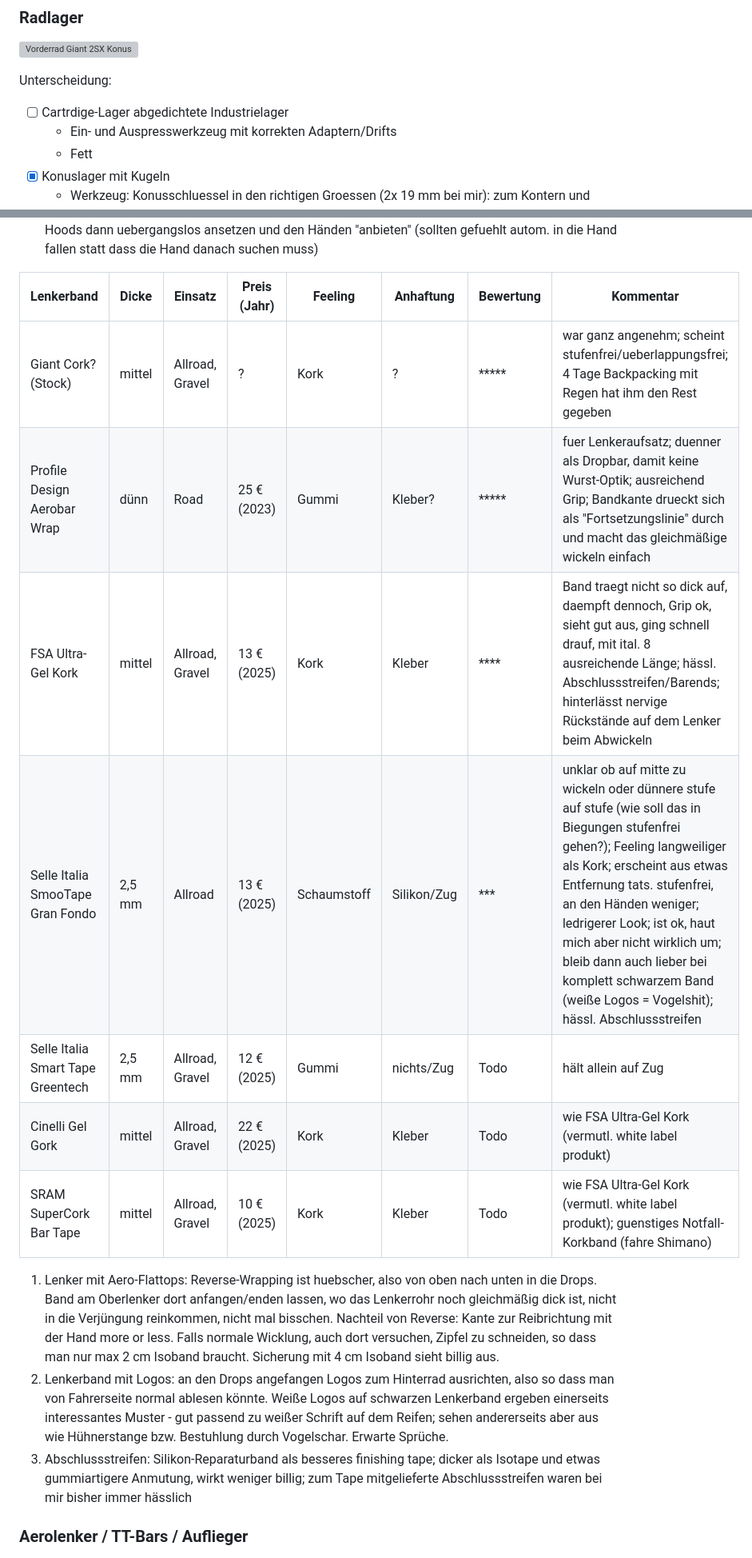
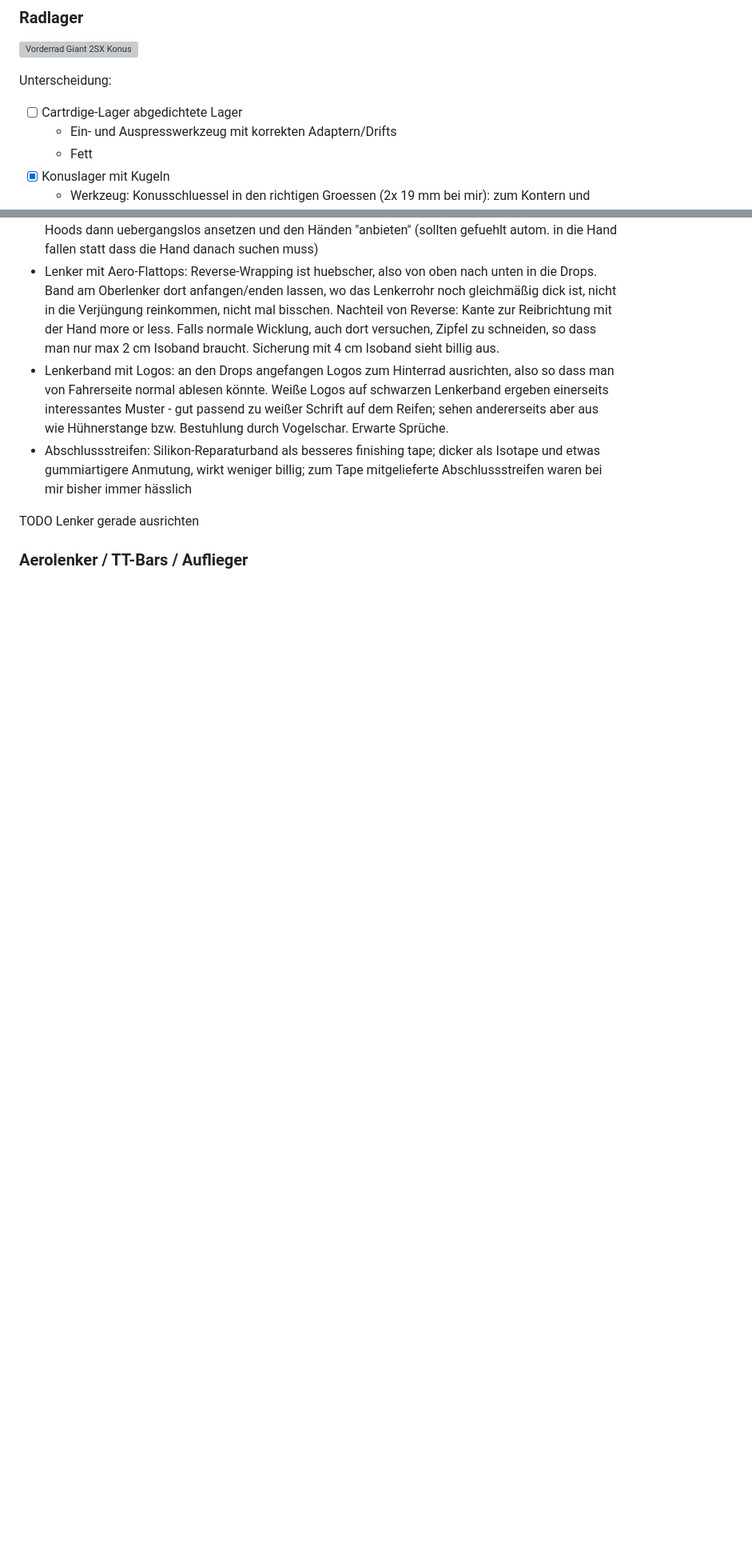
Before and after one commit to andre-st/andre-st.github.io, a Markdown page: bicycle/README.md, 2 parts joined by grey strips. Shown: that part at 80% size. GitHub-like rendering; blank space fills up the shorter version; grey boxes are pictures that could not be loaded.

```diff
--- a/bicycle/README.md
+++ b/bicycle/README.md
@@ -1226,7 +1245,7 @@ HEADSET:
 
 
 Unterscheidung:
-- [ ] Cartrdige-Lager abgedichtete Industrielager
+- [ ] Cartrdige-Lager abgedichtete Lager
 	- Ein- und Auspresswerkzeug mit korrekten Adaptern/Drifts
 	- Fett
 - [x] Konuslager mit Kugeln
@@ -1615,31 +1599,20 @@ TODO
 	den Bügel von den Tops zu den Hoods ebenerdig ausrichten (nicht die tops);
 	die Hoods dann uebergangslos ansetzen und den Händen "anbieten"
 	(sollten gefuehlt autom. in die Hand fallen statt dass die Hand danach suchen muss)
-
-
-
-| Lenkerband                        | Dicke  | Einsatz         | Preis (Jahr) | Feeling     | Anhaftung   | Bewertung  |  Kommentar
-|-----------------------------------|--------|-----------------|--------------|-------------|-------------|------------|---------
-| Giant Cork? (Stock)               | mittel | Allroad, Gravel | ?            | Kork        | ?           | \*\*\*\*\* | war ganz angenehm; scheint stufenfrei/ueberlappungsfrei; 4 Tage Backpacking mit Regen hat ihm den Rest gegeben
-| Profile Design Aerobar Wrap       | dünn   | Road            | 25 € (2023)  | Gummi       | Kleber?     | \*\*\*\*\* | fuer Lenkeraufsatz; duenner als Dropbar, damit keine Wurst-Optik; ausreichend Grip; Bandkante drueckt sich als "Fortsetzungslinie" durch und macht das gleichmäßige wickeln einfach
-| FSA Ultra-Gel Kork                | mittel | Allroad, Gravel | 13 € (2025)  | Kork        | Kleber      | \*\*\*\*   | Band traegt nicht so dick auf, daempft dennoch, Grip ok, sieht gut aus, ging schnell drauf, mit ital. 8 ausreichende Länge; hässl. Abschlussstreifen/Barends; hinterlässt nervige Rückstände auf dem Lenker beim Abwickeln
-| Selle Italia SmooTape Gran Fondo  | 2,5 mm | Allroad         | 13 € (2025)  | Schaumstoff | Silikon/Zug | \*\*\*     | unklar ob auf mitte zu wickeln oder dünnere stufe auf stufe (wie soll das in Biegungen stufenfrei gehen?); Feeling langweiliger als Kork; erscheint aus etwas Entfernung tats. stufenfrei, an den Händen weniger; ledrigerer Look; ist ok, haut mich aber nicht wirklich um; bleib dann auch lieber bei komplett schwarzem Band (weiße Logos = Vogelshit); hässl. Abschlussstreifen
-| Selle Italia Smart Tape Greentech | 2,5 mm | Allroad, Gravel | 12 € (2025)  | Gummi       | nichts/Zug  | Todo       | hält allein auf Zug
-| Cinelli Gel Gork                  | mittel | Allroad, Gravel | 22 € (2025)  | Kork        | Kleber      | Todo       | wie FSA Ultra-Gel Kork (vermutl. white label produkt)
-| SRAM SuperCork Bar Tape           | mittel | Allroad, Gravel | 10 € (2025)  | Kork        | Kleber      | Todo       | wie FSA Ultra-Gel Kork (vermutl. white label produkt); guenstiges Notfall-Korkband (fahre Shimano)
-
-
-1. Lenker mit Aero-Flattops: Reverse-Wrapping ist huebscher, also von oben nach unten in die Drops.
+- Lenker mit Aero-Flattops: Reverse-Wrapping ist huebscher, also von oben nach unten in die Drops.
 	Band am Oberlenker dort anfangen/enden lassen, wo das Lenkerrohr noch gleichmäßig dick ist, nicht in die Verjüngung reinkommen, nicht mal bisschen.
 	Nachteil von Reverse: Kante zur Reibrichtung mit der Hand more or less.
 	Falls normale Wicklung, auch dort versuchen, Zipfel zu schneiden, so dass man nur max 2 cm Isoband braucht.
 	Sicherung mit 4 cm Isoband sieht billig aus.
-2. Lenkerband mit Logos: an den Drops angefangen Logos zum Hinterrad ausrichten, also so dass man von Fahrerseite normal ablesen könnte.
+- Lenkerband mit Logos: an den Drops angefangen Logos zum Hinterrad ausrichten, also so dass man von Fahrerseite normal ablesen könnte.
 	Weiße Logos auf schwarzen Lenkerband ergeben einerseits interessantes Muster - gut passend zu weißer Schrift auf dem Reifen;
 	sehen andererseits aber aus wie Hühnerstange bzw. Bestuhlung durch Vogelschar.
 	Erwarte Sprüche.
-3. Abschlussstreifen: Silikon-Reparaturband als besseres finishing tape; dicker als Isotape und etwas gummiartigere Anmutung, wirkt weniger billig;
+- Abschlussstreifen: Silikon-Reparaturband als besseres finishing tape; dicker als Isotape und etwas gummiartigere Anmutung, wirkt weniger billig;
 	zum Tape mitgelieferte Abschlussstreifen waren bei mir bisher immer hässlich
+
+
+TODO Lenker gerade ausrichten
 
 
 
```
Also changed, not shown: other parts of bicycle/README.md (+104 -120 lines), bicycle/lock-kohlburg.jpg.
